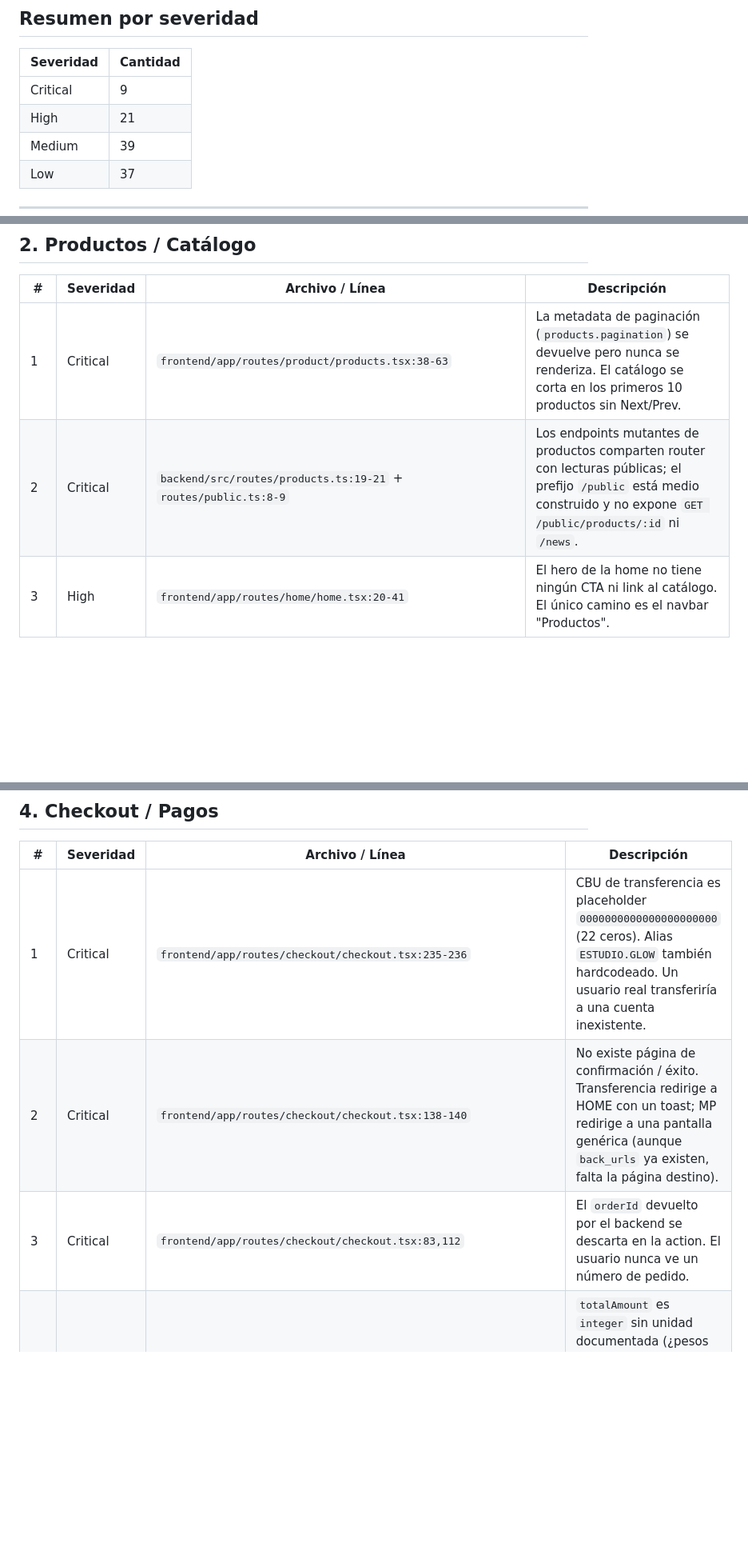
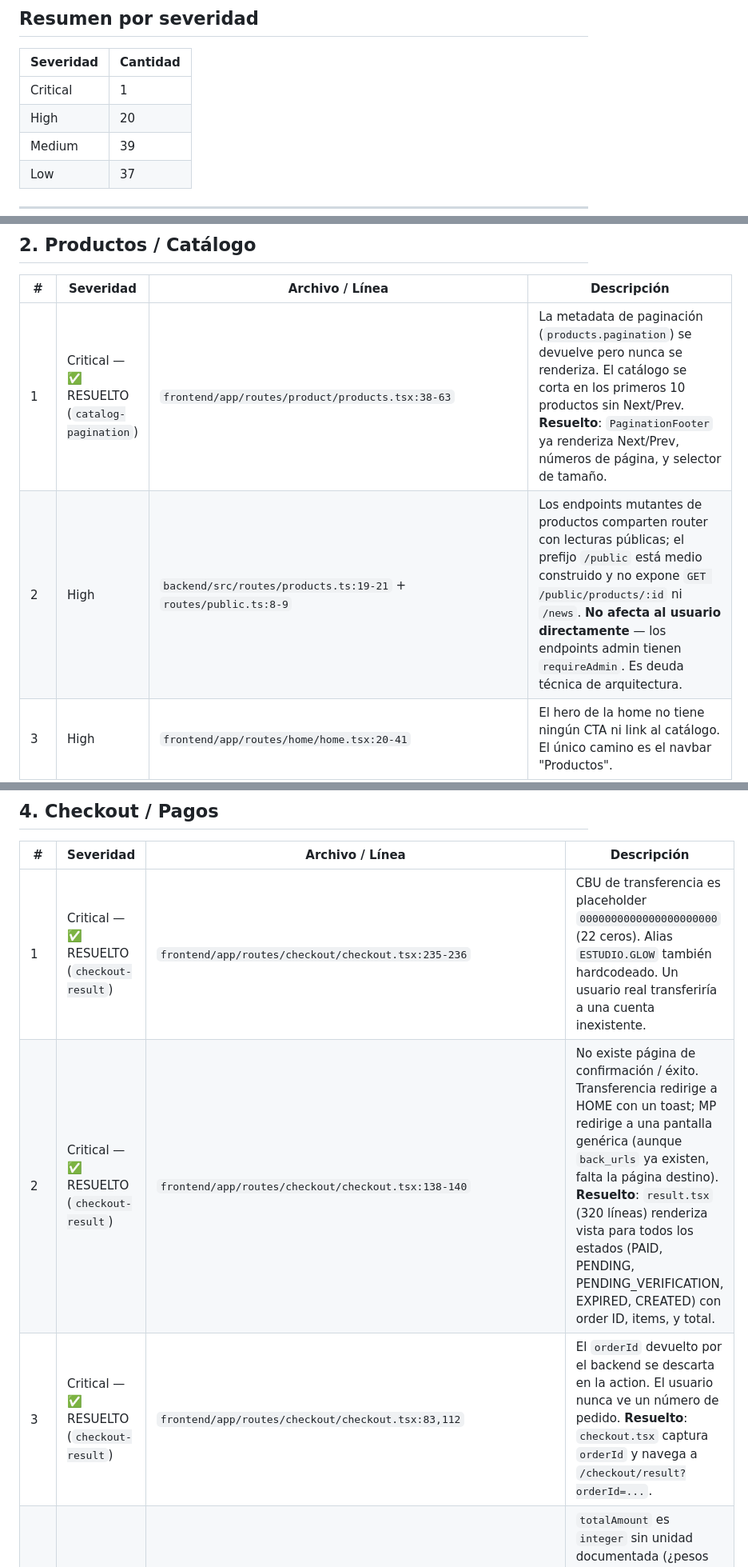
Before and after one commit to alelex10/estudio-glow, a Markdown page: docs/fixed-next/pendientes.md, 3 parts joined by grey strips. Shown at 80% size. Rendered like a GitHub page; blank space fills up the shorter version.

```diff
--- a/docs/fixed-next/pendientes.md
+++ b/docs/fixed-next/pendientes.md
@@ -10,8 +10,8 @@
 
 | Severidad | Cantidad |
 |-----------|----------|
-| Critical  | 9 |
-| High      | 21 |
+| Critical  | 1 |
+| High      | 20 |
 | Medium    | 39 |
 | Low       | 37 |
 
@@ -39,8 +39,8 @@
 
 | # | Severidad | Archivo / Línea | Descripción |
 |---|-----------|-----------------|-------------|
-| 1 | Critical | `frontend/app/routes/product/products.tsx:38-63` | La metadata de paginación (`products.pagination`) se devuelve pero nunca se renderiza. El catálogo se corta en los primeros 10 productos sin Next/Prev. |
-| 2 | Critical | `backend/src/routes/products.ts:19-21` + `routes/public.ts:8-9` | Los endpoints mutantes de productos comparten router con lecturas públicas; el prefijo `/public` está medio construido y no expone `GET /public/products/:id` ni `/news`. |
+| 1 | Critical — ✅ RESUELTO (`catalog-pagination`) | `frontend/app/routes/product/products.tsx:38-63` | La metadata de paginación (`products.pagination`) se devuelve pero nunca se renderiza. El catálogo se corta en los primeros 10 productos sin Next/Prev. **Resuelto**: `PaginationFooter` ya renderiza Next/Prev, números de página, y selector de tamaño. |
+| 2 | High | `backend/src/routes/products.ts:19-21` + `routes/public.ts:8-9` | Los endpoints mutantes de productos comparten router con lecturas públicas; el prefijo `/public` está medio construido y no expone `GET /public/products/:id` ni `/news`. **No afecta al usuario directamente** — los endpoints admin tienen `requireAdmin`. Es deuda técnica de arquitectura. |
 | 3 | High | `frontend/app/routes/home/home.tsx:20-41` | El hero de la home no tiene ningún CTA ni link al catálogo. El único camino es el navbar "Productos". |
 | 4 | High | `frontend/app/common/components/Card.tsx:56` + `product.\$id.tsx:143` | Precios sin formato ARS consistente: `${price.toFixed(2)}` muestra `$1500.00` (sin separador de miles); en detalle muestra `$1500`. No se usa `Intl.NumberFormat("es-AR")`. |
 | 5 | High | `frontend/app/common/components/search-filter/SearchFilter.tsx` | Existe componente de búsqueda global con debounce, pero no se usa en ninguna página pública (home, detail, header). |
@@ -99,9 +99,9 @@
 
 | # | Severidad | Archivo / Línea | Descripción |
 |---|-----------|-----------------|-------------|
-| 1 | Critical | `frontend/app/routes/checkout/checkout.tsx:235-236` | CBU de transferencia es placeholder `0000000000000000000000` (22 ceros). Alias `ESTUDIO.GLOW` también hardcodeado. Un usuario real transferiría a una cuenta inexistente. |
-| 2 | Critical | `frontend/app/routes/checkout/checkout.tsx:138-140` | No existe página de confirmación / éxito. Transferencia redirige a HOME con un toast; MP redirige a una pantalla genérica (aunque `back_urls` ya existen, falta la página destino). |
-| 3 | Critical | `frontend/app/routes/checkout/checkout.tsx:83,112` | El `orderId` devuelto por el backend se descarta en la action. El usuario nunca ve un número de pedido. |
+| 1 | Critical — ✅ RESUELTO (`checkout-result`) | `frontend/app/routes/checkout/checkout.tsx:235-236` | CBU de transferencia es placeholder `0000000000000000000000` (22 ceros). Alias `ESTUDIO.GLOW` también hardcodeado. Un usuario real transferiría a una cuenta inexistente. |
+| 2 | Critical — ✅ RESUELTO (`checkout-result`) | `frontend/app/routes/checkout/checkout.tsx:138-140` | No existe página de confirmación / éxito. Transferencia redirige a HOME con un toast; MP redirige a una pantalla genérica (aunque `back_urls` ya existen, falta la página destino). **Resuelto**: `result.tsx` (320 líneas) renderiza vista para todos los estados (PAID, PENDING, PENDING_VERIFICATION, EXPIRED, CREATED) con order ID, items, y total. |
+| 3 | Critical — ✅ RESUELTO (`checkout-result`) | `frontend/app/routes/checkout/checkout.tsx:83,112` | El `orderId` devuelto por el backend se descarta en la action. El usuario nunca ve un número de pedido. **Resuelto**: `checkout.tsx` captura `orderId` y navega a `/checkout/result?orderId=...`. |
 | 4 | Medium | `backend/src/models/order.ts:10` + `frontend/app/common/components/cart/OrderSummarySidebar.tsx:19` | `totalAmount` es `integer` sin unidad documentada (¿pesos enteros? ¿centavos?). El frontend usa `.toFixed(2)`, lo que sugiere pesos enteros con decimales siempre `.00`. |
 | 5 | Medium | `backend/src/services/MercadoPagoService.ts:13-26` | Preference de MP no incluye `currency_id: "ARS"` explícito. |
 | 6 | Medium | `backend/src/routes/checkout.ts:29-33` + `MercadoPagoService.ts:8` | La preferencia de MP crea un solo ítem opaco (`"Pedido Estudio Glow #..."` × 1) en vez de los productos reales con cantidades. |
```
Also changed, not shown: other parts of docs/fixed-next/pendientes.md (+5 -5 lines).
